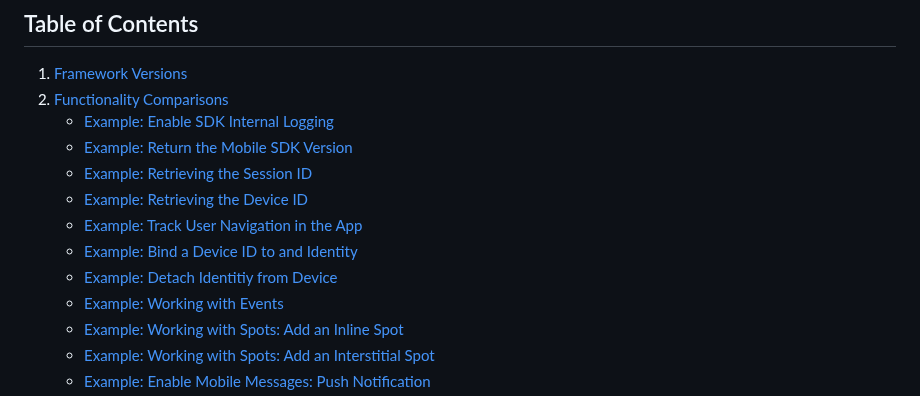
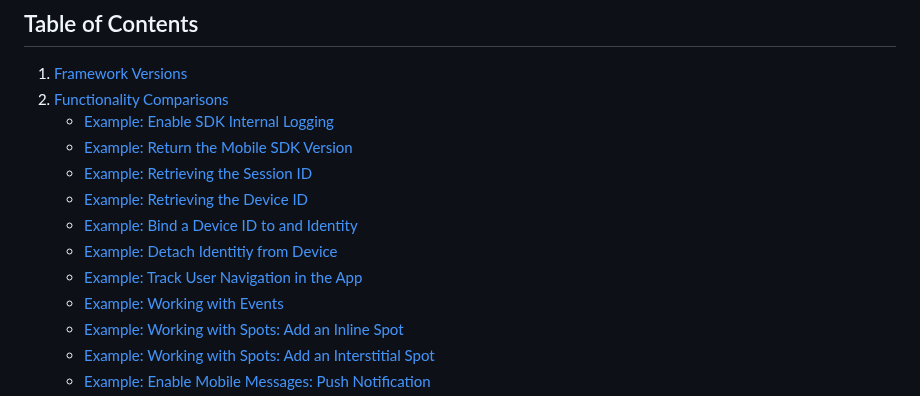
Before and after one commit to sassoftware/ci360-sample-mobile-apps, a Markdown page: README.md, the part around one of its changes. Drawn GitHub-style.

```diff
--- a/README.md
+++ b/README.md
@@ -29,9 +29,9 @@ Before proceeding, ensure that you have successfully installed the React-Native
     - [Example: Return the Mobile SDK Version](#expand-return-the-mobile-sdk-version)
     - [Example: Retrieving the Session ID](#expand-return-session-id)
     - [Example: Retrieving the Device ID](#expand-return-device-id)
-    - [Example: Track User Navigation in the App](#expand-track-user-navigation-in-the-app)
     - [Example: Bind a Device ID to and Identity](#expand-bind-a-device-id-to-and-identity)
     - [Example: Detach Identitiy from Device](#expand-detach-identitiy-from-device)
+    - [Example: Track User Navigation in the App](#expand-track-user-navigation-in-the-app)
     - [Example: Working with Events](#expand-working-with-events)
     - [Example: Working with Spots: Add an Inline Spot](#expand-working-with-spots-inline)
     - [Example: Working with Spots: Add an Interstitial Spot](#enable-mobile-messages-push-notification)
```
Also changed, not shown: other parts of README.md (+1 -0 lines).
